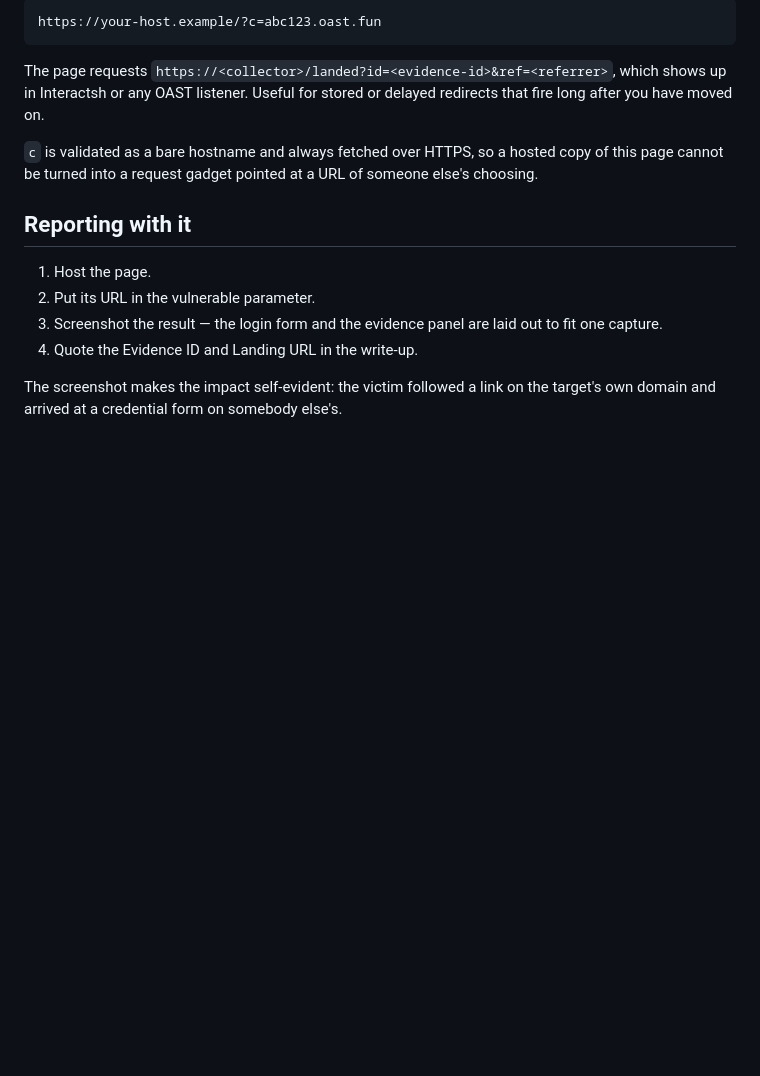
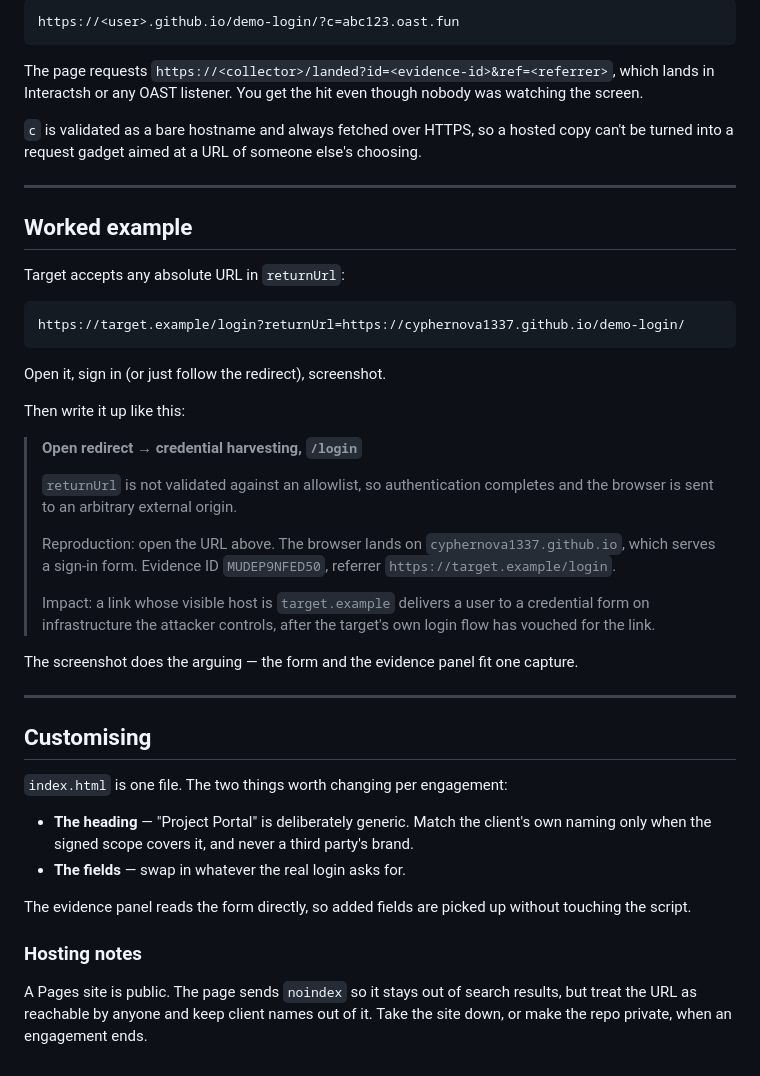
Before and after one commit to CypherNova1337/demo-login, a Markdown page: README.md, the part around one of its changes. Drawn GitHub-style; blank space fills up the shorter version.

````diff
--- a/README.md
+++ b/README.md
@@ -67,23 +81,62 @@ Add `?c=<collector-host>` to log a landing even when nobody is watching:
 
 ```
-https://your-host.example/?c=abc123.oast.fun
+https://<user>.github.io/demo-login/?c=abc123.oast.fun
 ```
 
 The page requests `https://<collector>/landed?id=<evidence-id>&ref=<referrer>`,
-which shows up in Interactsh or any OAST listener. Useful for stored or delayed
-redirects that fire long after you have moved on.
+which lands in Interactsh or any OAST listener. You get the hit even though
+nobody was watching the screen.
 
 `c` is validated as a bare hostname and always fetched over HTTPS, so a hosted
-copy of this page cannot be turned into a request gadget pointed at a URL of
-someone else's choosing.
+copy can't be turned into a request gadget aimed at a URL of someone else's
+choosing.
 
-## Reporting with it
+---
 
-1. Host the page.
-2. Put its URL in the vulnerable parameter.
-3. Screenshot the result — the login form and the evidence panel are laid out
-   to fit one capture.
-4. Quote the Evidence ID and Landing URL in the write-up.
+## Worked example
 
-The screenshot makes the impact self-evident: the victim followed a link on the
-target's own domain and arrived at a credential form on somebody else's.
+Target accepts any absolute URL in `returnUrl`:
+
+```
+https://target.example/login?returnUrl=https://cyphernova1337.github.io/demo-login/
+```
+
+Open it, sign in (or just follow the redirect), screenshot.
+
+Then write it up like this:
+
+> **Open redirect → credential harvesting, `/login`**
+>
+> `returnUrl` is not validated against an allowlist, so authentication
+> completes and the browser is sent to an arbitrary external origin.
+>
+> Reproduction: open the URL above. The browser lands on
+> `cyphernova1337.github.io`, which serves a sign-in form. Evidence ID
+> `MUDEP9NFED50`, referrer `https://target.example/login`.
+>
+> Impact: a link whose visible host is `target.example` delivers a user to a
+> credential form on infrastructure the attacker controls, after the target's
+> own login flow has vouched for the link.
+
+The screenshot does the arguing — the form and the evidence panel fit one
+capture.
+
+---
+
+## Customising
+
+`index.html` is one file. The two things worth changing per engagement:
+
+* **The heading** — "Project Portal" is deliberately generic. Match the client's
+  own naming only when the signed scope covers it, and never a third party's
+  brand.
+* **The fields** — swap in whatever the real login asks for.
+
+The evidence panel reads the form directly, so added fields are picked up
+without touching the script.
+
+### Hosting notes
+
+A Pages site is public. The page sends `noindex` so it stays out of search
+results, but treat the URL as reachable by anyone and keep client names out of
+it. Take the site down, or make the repo private, when an engagement ends.
````
Also changed, not shown: other parts of README.md (+62 -48 lines).
